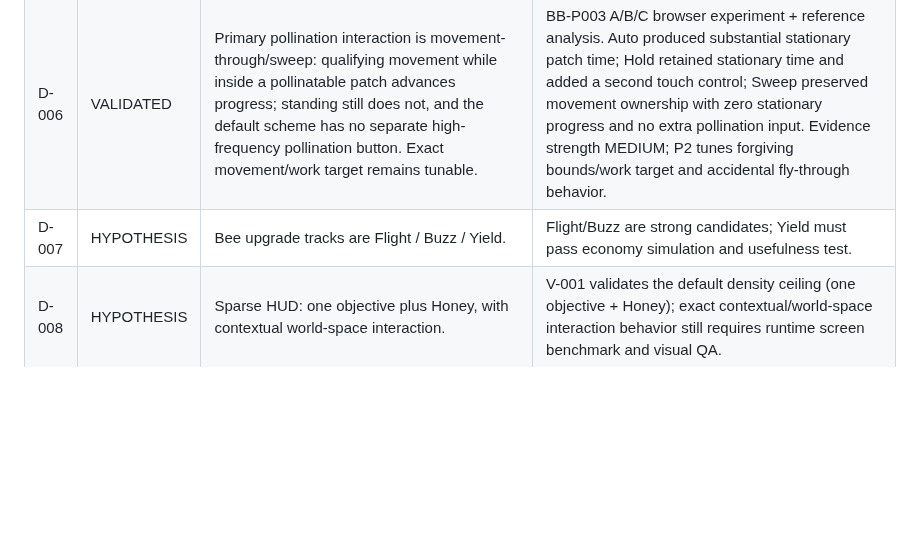
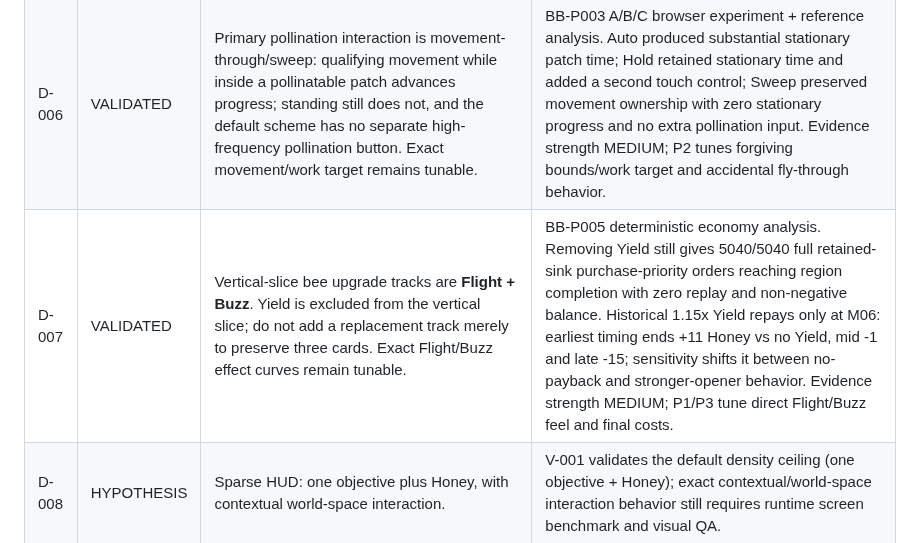
Before and after one commit to StrayForest/BeBee, a Markdown page: DECISIONS.md, the part around the change. GitHub-like rendering; blank space fills up the shorter version.

Commit message:
docs: validate two-track vertical-slice upgrades

```diff
--- a/DECISIONS.md
+++ b/DECISIONS.md
@@ -47,7 +47,7 @@ Substantial new decisions should also record evidence strength (`LOW`, `MEDIUM`,
 | D-004 | LOCKED | World is authored as regions/meadows/patches; not an infinite procedural world. | Pacing/readability/performance. |
 | D-005 | VALIDATED | Hybrid seed/restoration topology: during restoration, authored native campaign plots keep their native/campaign identity while dedicated player-shaped plots may accept owned seeds; player-shaped plots never gate campaign completion. After restoration, completed native plots may become replantable where content allows. Campaign/native identity and current planted species remain separate state. | BB-P004 deterministic A/B/C structural experiment + reference analysis. Native-first produced no ownership before restoration; fully player-shaped allowed an incomplete native campaign plot to display a conflicting chosen species; Hybrid preserves early ownership without overloading active native objectives. Evidence strength MEDIUM; P5 must validate rendered comprehension, exact plot count/placement, planting input and seed pacing. |
 | D-006 | VALIDATED | Primary pollination interaction is movement-through/sweep: qualifying movement while inside a pollinatable patch advances progress; standing still does not, and the default scheme has no separate high-frequency pollination button. Exact movement/work target remains tunable. | BB-P003 A/B/C browser experiment + reference analysis. Auto produced substantial stationary patch time; Hold retained stationary time and added a second touch control; Sweep preserved movement ownership with zero stationary progress and no extra pollination input. Evidence strength MEDIUM; P2 tunes forgiving bounds/work target and accidental fly-through behavior. |
-| D-007 | HYPOTHESIS | Bee upgrade tracks are Flight / Buzz / Yield. | Flight/Buzz are strong candidates; Yield must pass economy simulation and usefulness test. |
+| D-007 | VALIDATED | Vertical-slice bee upgrade tracks are **Flight + Buzz**. Yield is excluded from the vertical slice; do not add a replacement track merely to preserve three cards. Exact Flight/Buzz effect curves remain tunable. | BB-P005 deterministic economy analysis. Removing Yield still gives 5040/5040 full retained-sink purchase-priority orders reaching region completion with zero replay and non-negative balance. Historical 1.15x Yield repays only at M06: earliest timing ends +11 Honey vs no Yield, mid -1 and late -15; sensitivity shifts it between no-payback and stronger-opener behavior. Evidence strength MEDIUM; P1/P3 tune direct Flight/Buzz feel and final costs. |
 | D-008 | HYPOTHESIS | Sparse HUD: one objective plus Honey, with contextual world-space interaction. | V-001 validates the default density ceiling (one objective + Honey); exact contextual/world-space interaction behavior still requires runtime screen benchmark and visual QA. |
 | D-009 | LOCKED | Progress/customization choices must not create an unrecoverable grind or punish aesthetics. | Product rule. |
 | D-010 | LOCKED | MVP world gates should use restoration/progression/Buzz by default, not Honey payments. | Prevents spending seeds from blocking campaign progress. Any Honey gate requires new evidence. |
```
